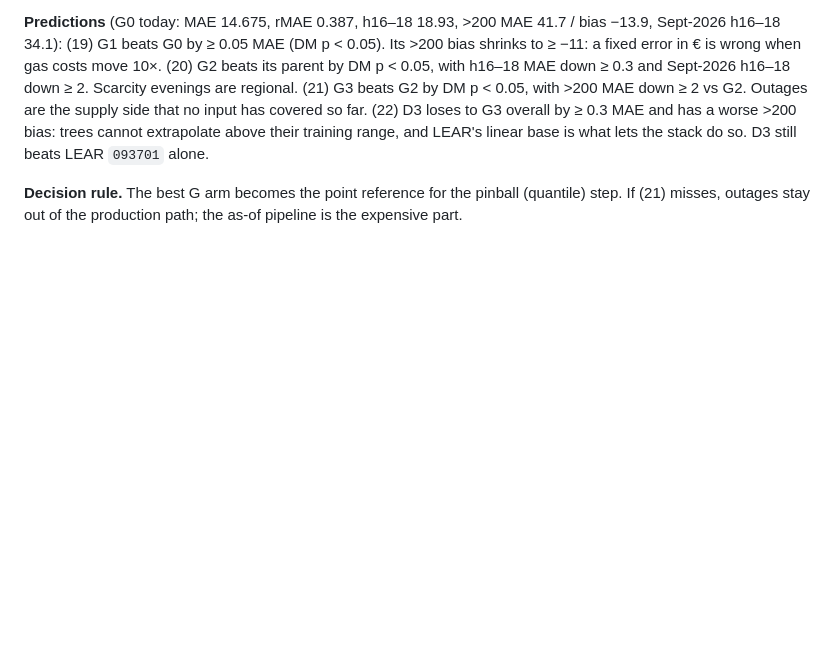
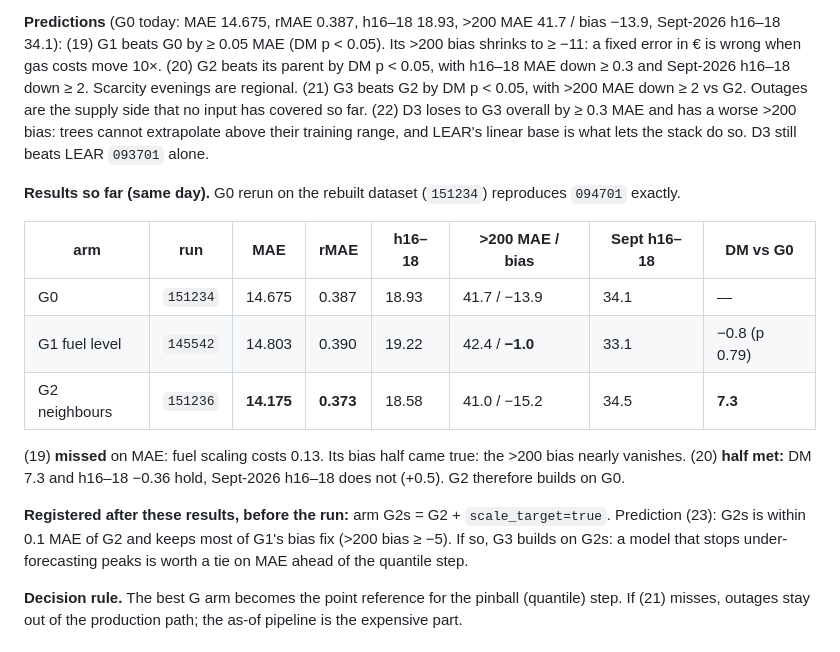
Before and after one commit to baakflo/pred_el_prices, a Markdown page: docs/pred_el_prices_project_plan.md, the part around the change. Rendered like a GitHub page; blank space fills up the shorter version.

Commit message:
Record G1/G2 results and register G2s before its run

```diff
--- a/docs/pred_el_prices_project_plan.md
+++ b/docs/pred_el_prices_project_plan.md
@@ -148,6 +148,24 @@ that no input has covered so far.
 (22) D3 loses to G3 overall by ≥ 0.3 MAE and has a worse >200 bias: trees cannot
 extrapolate above their training range, and LEAR's linear base is what lets the stack do so.
 D3 still beats LEAR `093701` alone.
+
+**Results so far (same day).** G0 rerun on the rebuilt dataset (`151234`) reproduces `094701`
+exactly.
+
+| arm | run | MAE | rMAE | h16–18 | >200 MAE / bias | Sept h16–18 | DM vs G0 |
+|---|---|---|---|---|---|---|---|
+| G0 | `151234` | 14.675 | 0.387 | 18.93 | 41.7 / −13.9 | 34.1 | — |
+| G1 fuel level | `145542` | 14.803 | 0.390 | 19.22 | 42.4 / **−1.0** | 33.1 | −0.8 (p 0.79) |
+| G2 neighbours | `151236` | **14.175** | **0.373** | 18.58 | 41.0 / −15.2 | 34.5 | **7.3** |
+
+(19) **missed** on MAE: fuel scaling costs 0.13. Its bias half came true: the >200 bias
+nearly vanishes. (20) **half met:** DM 7.3 and h16–18 −0.36 hold, Sept-2026 h16–18 does not
+(+0.5). G2 therefore builds on G0.
+
+**Registered after these results, before the run:** arm G2s = G2 + `scale_target=true`.
+Prediction (23): G2s is within 0.1 MAE of G2 and keeps most of G1's bias fix
+(>200 bias ≥ −5). If so, G3 builds on G2s: a model that stops under-forecasting peaks is
+worth a tie on MAE ahead of the quantile step.
 
 **Decision rule.** The best G arm becomes the point reference for the pinball (quantile)
 step. If (21) misses, outages stay out of the production path; the as-of pipeline is the
```
